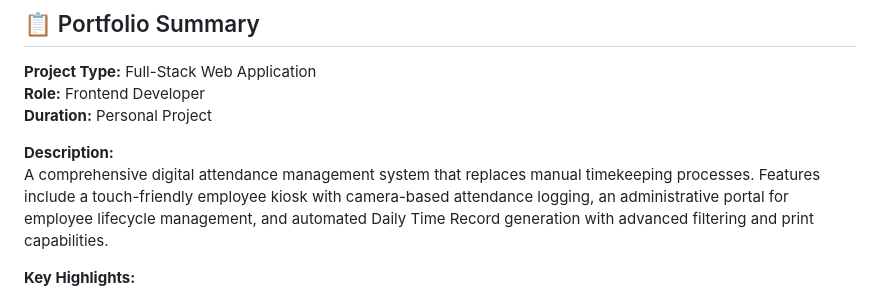
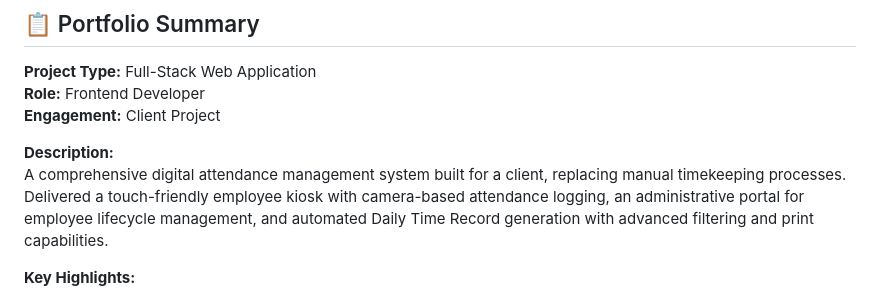
Before and after one commit to ItsmeKeian/online-attendance-with-automatic-DTR, a Markdown page: README.md, the part around the change. GitHub-like rendering.

```diff
--- a/README.md
+++ b/README.md
@@ -10,10 +10,10 @@ A full-stack web application for managing employee attendance and generating Dai
 
 **Project Type:** Full-Stack Web Application
 **Role:** Frontend Developer
-**Duration:** Personal Project
+**Engagement:** Client Project
 
 **Description:**
-A comprehensive digital attendance management system that replaces manual timekeeping processes. Features include a touch-friendly employee kiosk with camera-based attendance logging, an administrative portal for employee lifecycle management, and automated Daily Time Record generation with advanced filtering and print capabilities.
+A comprehensive digital attendance management system built for a client, replacing manual timekeeping processes. Delivered a touch-friendly employee kiosk with camera-based attendance logging, an administrative portal for employee lifecycle management, and automated Daily Time Record generation with advanced filtering and print capabilities.
 
 **Key Highlights:**
 - ✅ Real-time photo verification for attendance logging
```
